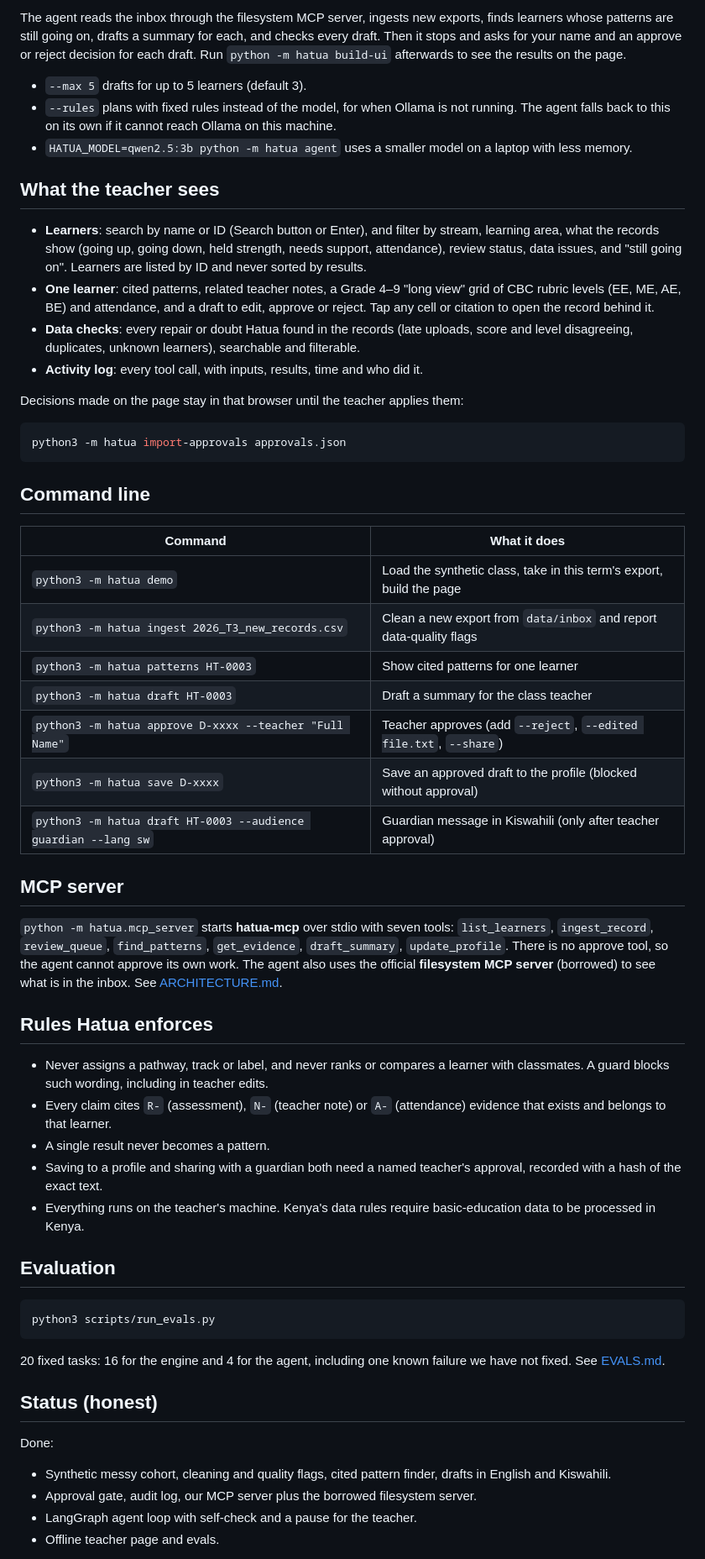
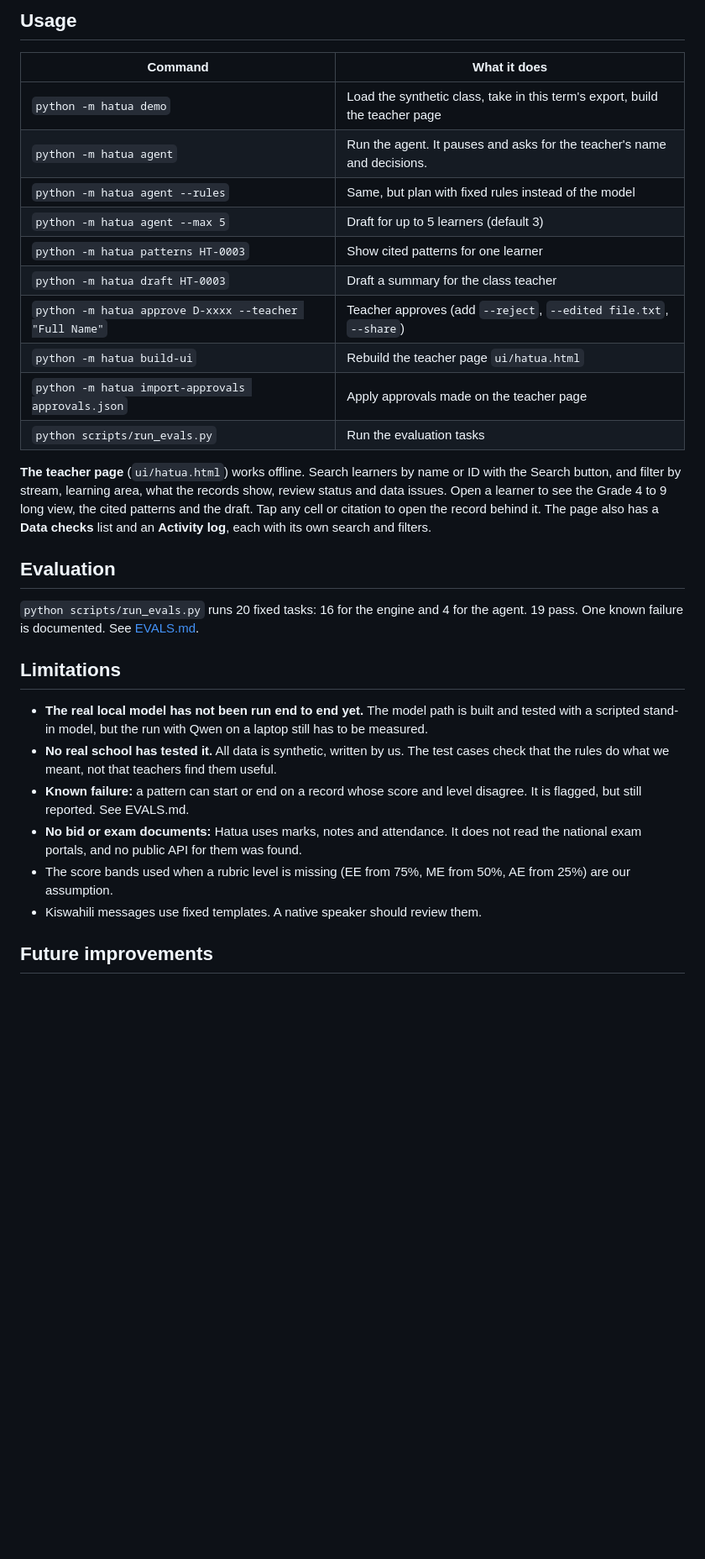
Before and after one commit to NaomiKwamboka0/the-long-view, a Markdown page: README.md, the part around one of its changes. Shown at 84% size. Rendered like a GitHub page; blank space fills up the shorter version.

Commit message:
Rewrite README to cover problem, users, architecture, MCP, human-in-the-loop, limits

````diff
--- a/README.md
+++ b/README.md
@@ -29,61 +112,34 @@ python -m hatua agent     # inbox -> patterns -> drafts -> pauses for you
 ```
 
-The agent reads the inbox through the filesystem MCP server, ingests new exports, finds learners whose patterns are still going on, drafts a summary for each, and checks every draft. Then it stops and asks for your name and an approve or reject decision for each draft. Run `python -m hatua build-ui` afterwards to see the results on the page.
-
-- `--max 5` drafts for up to 5 learners (default 3).
-- `--rules` plans with fixed rules instead of the model, for when Ollama is not running. The agent falls back to this on its own if it cannot reach Ollama on this machine.
-- `HATUA_MODEL=qwen2.5:3b python -m hatua agent` uses a smaller model on a laptop with less memory.
-
-## What the teacher sees
-
-- **Learners**: search by name or ID (Search button or Enter), and filter by stream, learning area, what the records show (going up, going down, held strength, needs support, attendance), review status, data issues, and "still going on". Learners are listed by ID and never sorted by results.
-- **One learner**: cited patterns, related teacher notes, a Grade 4–9 "long view" grid of CBC rubric levels (EE, ME, AE, BE) and attendance, and a draft to edit, approve or reject. Tap any cell or citation to open the record behind it.
-- **Data checks**: every repair or doubt Hatua found in the records (late uploads, score and level disagreeing, duplicates, unknown learners), searchable and filterable.
-- **Activity log**: every tool call, with inputs, results, time and who did it.
-
-Decisions made on the page stay in that browser until the teacher applies them:
-
-```bash
-python3 -m hatua import-approvals approvals.json
-```
-
-## Command line
+## Usage
 
 | Command | What it does |
 |---|---|
-| `python3 -m hatua demo` | Load the synthetic class, take in this term's export, build the page |
-| `python3 -m hatua ingest 2026_T3_new_records.csv` | Clean a new export from `data/inbox` and report data-quality flags |
-| `python3 -m hatua patterns HT-0003` | Show cited patterns for one learner |
-| `python3 -m hatua draft HT-0003` | Draft a summary for the class teacher |
-| `python3 -m hatua approve D-xxxx --teacher "Full Name"` | Teacher approves (add `--reject`, `--edited file.txt`, `--share`) |
-| `python3 -m hatua save D-xxxx` | Save an approved draft to the profile (blocked without approval) |
-| `python3 -m hatua draft HT-0003 --audience guardian --lang sw` | Guardian message in Kiswahili (only after teacher approval) |
+| `python -m hatua demo` | Load the synthetic class, take in this term's export, build the teacher page |
+| `python -m hatua agent` | Run the agent. It pauses and asks for the teacher's name and decisions. |
+| `python -m hatua agent --rules` | Same, but plan with fixed rules instead of the model |
+| `python -m hatua agent --max 5` | Draft for up to 5 learners (default 3) |
+| `python -m hatua patterns HT-0003` | Show cited patterns for one learner |
+| `python -m hatua draft HT-0003` | Draft a summary for the class teacher |
+| `python -m hatua approve D-xxxx --teacher "Full Name"` | Teacher approves (add `--reject`, `--edited file.txt`, `--share`) |
+| `python -m hatua build-ui` | Rebuild the teacher page `ui/hatua.html` |
+| `python -m hatua import-approvals approvals.json` | Apply approvals made on the teacher page |
+| `python scripts/run_evals.py` | Run the evaluation tasks |
 
-## MCP server
-
-`python -m hatua.mcp_server` starts **hatua-mcp** over stdio with seven tools: `list_learners`, `ingest_record`, `review_queue`, `find_patterns`, `get_evidence`, `draft_summary`, `update_profile`. There is no approve tool, so the agent cannot approve its own work. The agent also uses the official **filesystem MCP server** (borrowed) to see what is in the inbox. See [ARCHITECTURE.md](ARCHITECTURE.md).
-
-## Rules Hatua enforces
-
-- Never assigns a pathway, track or label, and never ranks or compares a learner with classmates. A guard blocks such wording, including in teacher edits.
-- Every claim cites `R-` (assessment), `N-` (teacher note) or `A-` (attendance) evidence that exists and belongs to that learner.
-- A single result never becomes a pattern.
-- Saving to a profile and sharing with a guardian both need a named teacher's approval, recorded with a hash of the exact text.
-- Everything runs on the teacher's machine. Kenya's data rules require basic-education data to be processed in Kenya.
+**The teacher page** (`ui/hatua.html`) works offline. Search learners by name or ID with the Search button, and filter by stream, learning area, what the records show, review status and data issues. Open a learner to see the Grade 4 to 9 long view, the cited patterns and the draft. Tap any cell or citation to open the record behind it. The page also has a **Data checks** list and an **Activity log**, each with its own search and filters.
 
 ## Evaluation
 
-```bash
-python3 scripts/run_evals.py
-```
+`python scripts/run_evals.py` runs 20 fixed tasks: 16 for the engine and 4 for the agent. 19 pass. One known failure is documented. See [EVALS.md](EVALS.md).
 
-20 fixed tasks: 16 for the engine and 4 for the agent, including one known failure we have not fixed. See [EVALS.md](EVALS.md).
+## Limitations
 
-## Status (honest)
+- **The real local model has not been run end to end yet.** The model path is built and tested with a scripted stand-in model, but the run with Qwen on a laptop still has to be measured.
+- **No real school has tested it.** All data is synthetic, written by us. The test cases check that the rules do what we meant, not that teachers find them useful.
+- **Known failure:** a pattern can start or end on a record whose score and level disagree. It is flagged, but still reported. See EVALS.md.
+- **No bid or exam documents:** Hatua uses marks, notes and attendance. It does not read the national exam portals, and no public API for them was found.
+- The score bands used when a rubric level is missing (EE from 75%, ME from 50%, AE from 25%) are our assumption.
+- Kiswahili messages use fixed templates. A native speaker should review them.
 
-Done:
-- Synthetic messy cohort, cleaning and quality flags, cited pattern finder, drafts in English and Kiswahili.
-- Approval gate, audit log, our MCP server plus the borrowed filesystem server.
-- LangGraph agent loop with self-check and a pause for the teacher.
-- Offline teacher page and evals.
+## Future improvements
 
````
Also changed, not shown: other parts of README.md (+101 -15 lines).
